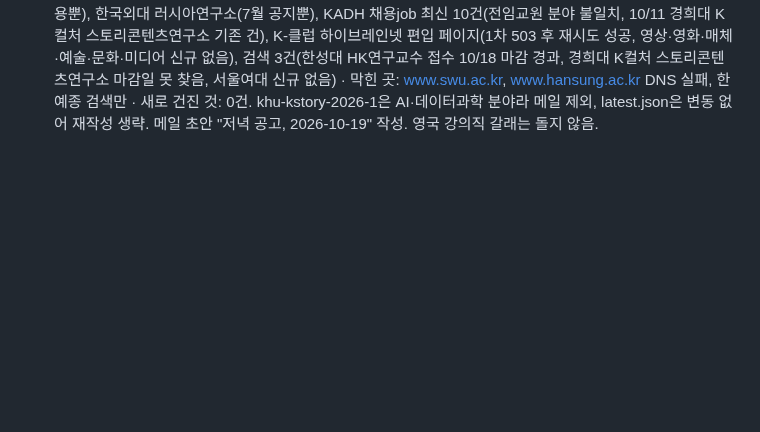
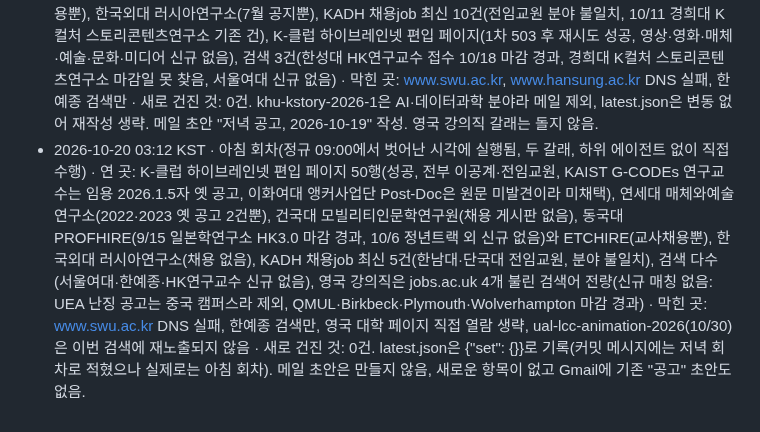
Before and after one commit to eeruwang/loggia, a Markdown page: jobs/log.md, the part around the change. GitHub-like rendering; blank space fills up the shorter version.

Commit message:
jobs: 2026-10-20 아침 회차 로그

```diff
--- a/jobs/log.md
+++ b/jobs/log.md
@@ -41,3 +41,4 @@
 - 2026-10-18 18:10 KST · 저녁 회차(연구소만, 하위 에이전트 없이 직접 수행) · 연 곳: K-클럽 하이브레인넷 편입 페이지 50행(영상·영화·매체·예술·문화·미디어 신규 없음, 전부 전임교원·이공계), 연세대 매체와예술연구소(2022·2023 옛 공고 2건뿐), 건국대 모빌리티인문학연구원(채용 없음), 동국대 PROFHIRE(일본학연구소 HK3.0 9/30 마감 경과 외 신규 없음)와 ETCHIRE(교사채용뿐), 한국외대 러시아연구소(채용 없음), KADH 채용job 최신 5건(전임교원, 분야 불일치), 검색 2건(한성대 HK연구교수 접수 10/6~10/18 재확인) · 막힌 곳: www.swu.ac.kr, www.hansung.ac.kr DNS 실패, 한예종 검색만 · 새로 건진 것: 0건. hansung-hk-2026-1은 오늘 마감으로 note만 갱신, khu-kstory-2026-1 유지. 메일 초안 "저녁 공고, 2026-10-18" 작성.
 - 2026-10-19 03:12 KST · 아침 회차(정규 09:00에서 벗어난 시각에 실행됨, 두 갈래, 하위 에이전트 없이 직접 수행) · 연 곳: 연세대 매체와예술연구소(2022·2023 옛 공고 2건뿐), 건국대 모빌리티인문학연구원(채용 없음, 8월 공지뿐), 동국대 PROFHIRE(9/15 일본학연구소 HK3.0 HK연구교수와 10/6 정년트랙 교수초빙 외 신규 없음)와 ETCHIRE(교사채용뿐), 한국외대 러시아연구소(채용 없음), KADH 채용job 최신 5건(한남대·단국대 전임교원, 분야 불일치), K-클럽 하이브레인넷 편입 페이지(성공, 전부 이공계·전임교원), 검색 다수(동국대 일본학연구소 HK3.0 접수 9/30 18시 마감과 10/16 발표 재확인, 한성대 HK연구교수 접수 10/18 마감 경과 확인, 한예종·서울여대 신규 없음), 영국 강의직은 jobs.ac.uk 4개 불린 검색어 전량(신규 매칭 없음: Birkbeck 10/11 마감 경과, UEA 난징 ATS1386은 중국 캠퍼스라 제외, Bristol·LCC Film and Screen Studies·Plymouth 마감 경과) · 막힌 곳: www.swu.ac.kr DNS 실패, 한예종 검색만, 영국 대학 페이지 직접 열람 생략 · 새로 건진 것: 영국 1건(ual-lcc-animation-2026, UAL LCC Lecturer in Animation, 게시 10/15, 마감 10/30, 미확인, 스니펫 기준). 한성대(마감 경과)·동국대 일본학연구소(마감 9/30 확정)는 마감 경과로 메일 제외하고 latest.json에 마감일 반영해 4건 스냅샷으로 기록, 보드에서 두 건 제거 권고. khu-kstory-2026-1은 AI·데이터과학 분야라 어긋날 가능성이 커 메일 제외, 마감 미상으로 유지. 메일 초안 "아침 공고, 2026-10-19" 작성.
 - 2026-10-19 18:15 KST · 저녁 회차(연구소만, 하위 에이전트 없이 직접 수행) · 연 곳: 연세대 매체와예술연구소(2022·2023 옛 공고 2건뿐), 건국대 모빌리티인문학연구원(채용 없음, 8월 공지뿐), 동국대 PROFHIRE(9/15 일본학연구소 HK3.0 마감 경과, 10/6 정년트랙 교수초빙 외 신규 없음)와 ETCHIRE(교사채용뿐), 한국외대 러시아연구소(7월 공지뿐), KADH 채용job 최신 10건(전임교원 분야 불일치, 10/11 경희대 K컬처 스토리콘텐츠연구소 기존 건), K-클럽 하이브레인넷 편입 페이지(1차 503 후 재시도 성공, 영상·영화·매체·예술·문화·미디어 신규 없음), 검색 3건(한성대 HK연구교수 접수 10/18 마감 경과, 경희대 K컬처 스토리콘텐츠연구소 마감일 못 찾음, 서울여대 신규 없음) · 막힌 곳: www.swu.ac.kr, www.hansung.ac.kr DNS 실패, 한예종 검색만 · 새로 건진 것: 0건. khu-kstory-2026-1은 AI·데이터과학 분야라 메일 제외, latest.json은 변동 없어 재작성 생략. 메일 초안 "저녁 공고, 2026-10-19" 작성. 영국 강의직 갈래는 돌지 않음.
+- 2026-10-20 03:12 KST · 아침 회차(정규 09:00에서 벗어난 시각에 실행됨, 두 갈래, 하위 에이전트 없이 직접 수행) · 연 곳: K-클럽 하이브레인넷 편입 페이지 50행(성공, 전부 이공계·전임교원, KAIST G-CODEs 연구교수는 임용 2026.1.5자 옛 공고, 이화여대 앵커사업단 Post-Doc은 원문 미발견이라 미채택), 연세대 매체와예술연구소(2022·2023 옛 공고 2건뿐), 건국대 모빌리티인문학연구원(채용 게시판 없음), 동국대 PROFHIRE(9/15 일본학연구소 HK3.0 마감 경과, 10/6 정년트랙 외 신규 없음)와 ETCHIRE(교사채용뿐), 한국외대 러시아연구소(채용 없음), KADH 채용job 최신 5건(한남대·단국대 전임교원, 분야 불일치), 검색 다수(서울여대·한예종·HK연구교수 신규 없음), 영국 강의직은 jobs.ac.uk 4개 불린 검색어 전량(신규 매칭 없음: UEA 난징 공고는 중국 캠퍼스라 제외, QMUL·Birkbeck·Plymouth·Wolverhampton 마감 경과) · 막힌 곳: www.swu.ac.kr DNS 실패, 한예종 검색만, 영국 대학 페이지 직접 열람 생략, ual-lcc-animation-2026(10/30)은 이번 검색에 재노출되지 않음 · 새로 건진 것: 0건. latest.json은 {"set": {}}로 기록(커밋 메시지에는 저녁 회차로 적혔으나 실제로는 아침 회차). 메일 초안은 만들지 않음, 새로운 항목이 없고 Gmail에 기존 "공고" 초안도 없음.
```
